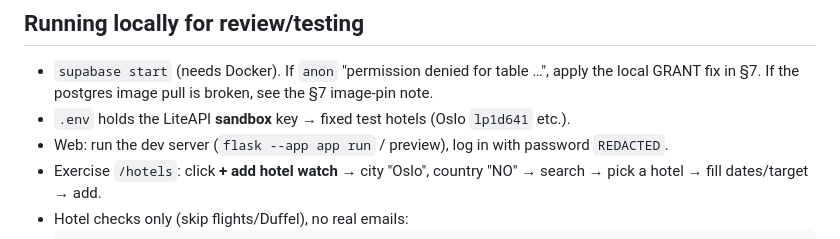
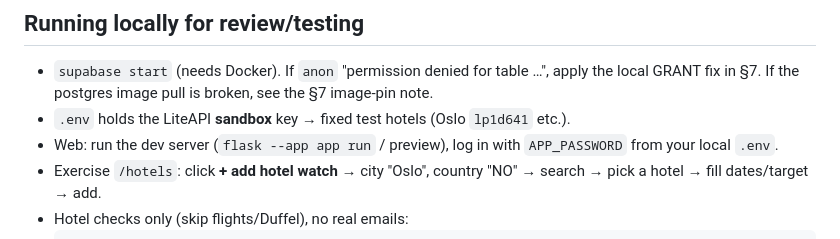
Before and after one commit to knollanna/FareWatch, a Markdown page: docs/hotel-go-live-review.md, the part around the change. Drawn GitHub-style.

Commit message:
docs: stop naming the app password in the hotel go-live doc
Same fix as a28d779, applied to the file that commit missed. The value is
dead (rotated), but a public repo shouldn't restate it either way.

Co-Authored-By: Claude Sonnet 5 <noreply@anthropic.com>

```diff
--- a/docs/hotel-go-live-review.md
+++ b/docs/hotel-go-live-review.md
@@ -94,7 +94,8 @@ storage-terms gotchas), §8 (runbook), **§9 (go-live checklist)**.
 - `supabase start` (needs Docker). If `anon` "permission denied for table …", apply
   the local GRANT fix in §7. If the postgres image pull is broken, see the §7 image-pin note.
 - `.env` holds the LiteAPI **sandbox** key → fixed test hotels (Oslo `lp1d641` etc.).
-- Web: run the dev server (`flask --app app run` / preview), log in with password `REDACTED`.
+- Web: run the dev server (`flask --app app run` / preview), log in with `APP_PASSWORD`
+  from your local `.env`.
 - Exercise `/hotels`: click **+ add hotel watch** → city "Oslo", country "NO" →
   search → pick a hotel → fill dates/target → add.
 - Hotel checks only (skip flights/Duffel), no real emails:
```
